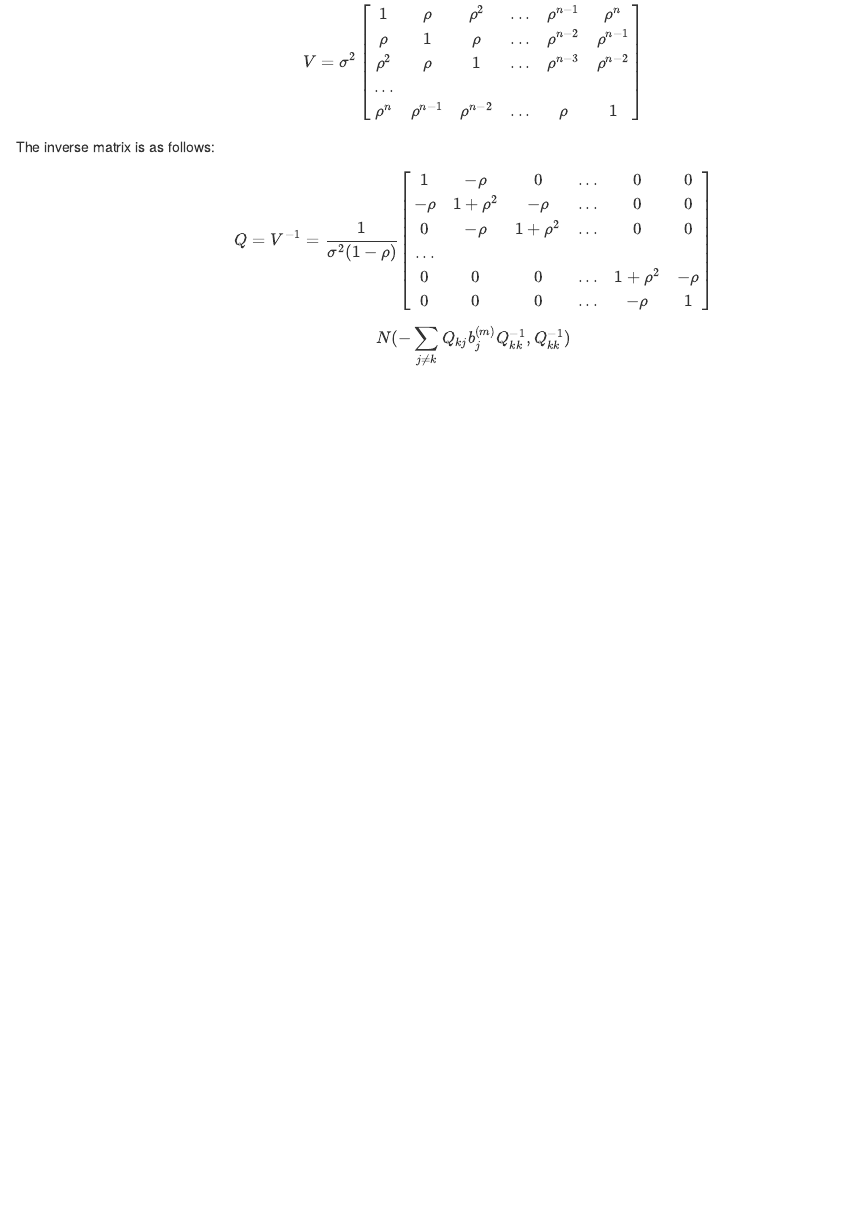
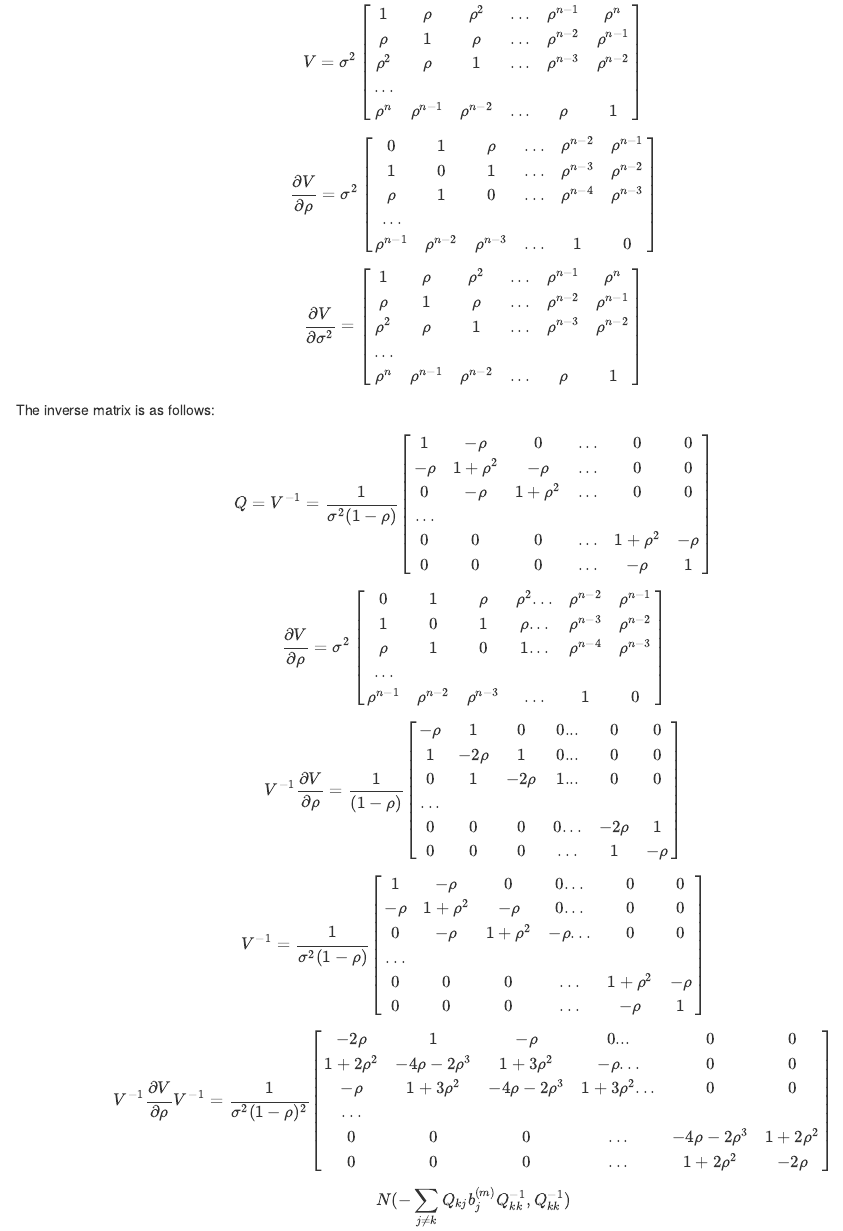
Before and after one commit to williamdingpullman/myproject, an R Markdown document (50-main_one.rmd): the page in a window 1100 px wide, from 450 px down. Rendered offline with R 4.5, knitr and Pandoc, with nearby package versions; drawn as R Markdown's standard HTML page in place of the format the file asks for; some code elsewhere in the file could not run offline.

Commit message:
New file

```diff
--- a/50-main_one.rmd
+++ b/50-main_one.rmd
@@ -22,10 +22,22 @@ Covarance Matrix for $n$ observations:
 
 $$V=\sigma^2 \begin{bmatrix} 1 & \rho & \rho^2 & ... & \rho^{n-1} & \rho^n \\ \rho & 1 & \rho & ... & \rho^{n-2}& \rho^{n-1}\\ \rho^2 & \rho & 1 & ... & \rho^{n-3}& \rho^{n-2} \\ ...\\ \rho^n & \rho^{n-1} & \rho^{n-2} & ... & \rho & 1 \end{bmatrix}$$
 
+$$ \frac{\partial V}{\partial \rho}=\sigma^2 \begin{bmatrix} 0 & 1 & \rho & ... & \rho^{n-2} & \rho^{n-1} \\ 1 & 0 & 1 & ... & \rho^{n-3}& \rho^{n-2}\\ \rho & 1 & 0 & ... & \rho^{n-4}& \rho^{n-3} \\ ...\\ \rho^{n-1} & \rho^{n-2} & \rho^{n-3} & ... & 1 & 0 \end{bmatrix}$$
+
+$$\frac{\partial V}{\partial \sigma^2}=\begin{bmatrix} 1 & \rho & \rho^2 & ... & \rho^{n-1} & \rho^n \\ \rho & 1 & \rho & ... & \rho^{n-2}& \rho^{n-1}\\ \rho^2 & \rho & 1 & ... & \rho^{n-3}& \rho^{n-2} \\ ...\\ \rho^n & \rho^{n-1} & \rho^{n-2} & ... & \rho & 1 \end{bmatrix}$$
 
 The inverse matrix is as follows:
 
 $$Q=V^{-1}=\frac{1}{\sigma^2(1-\rho)} \begin{bmatrix} 1 & -\rho & 0 & ... & 0 & 0 \\ -\rho & 1+\rho^2 & -\rho & ... & 0 & 0\\ 0 & -\rho & 1+\rho^2 & ... & 0 & 0 \\ ...\\ 0 & 0 & 0 & ... & 1+\rho^2 &-\rho\\ 0 & 0 & 0 & ... & -\rho & 1 \end{bmatrix}$$
+$$ \frac{\partial V}{\partial \rho}=\sigma^2 \begin{bmatrix} 0 & 1 & \rho & \rho^2 ... & \rho^{n-2} & \rho^{n-1} \\ 1 & 0 & 1 & \rho  ... & \rho^{n-3}& \rho^{n-2}\\ \rho & 1 & 0 & 1 ... & \rho^{n-4}& \rho^{n-3} \\ ...\\ \rho^{n-1} & \rho^{n-2} & \rho^{n-3} & ... & 1 & 0 \end{bmatrix}$$
+
+$$ V^{-1} \frac{\partial V}{\partial \rho} =\frac{1}{(1-\rho)} \begin{bmatrix} -\rho & 1  & 0 & 0... & 0 & 0 \\ 1 & -2\rho & 1 & 0... & 0& 0\\ 0 &  1& -2\rho & 1... & 0& 0 \\ ...\\ 0& 0& 0& 0 ... &-2\rho & 1\\ 0 & 0 & 0 & ... & 1 & -\rho \end{bmatrix}$$
+$$V^{-1}=\frac{1}{\sigma^2(1-\rho)} \begin{bmatrix} 1 & -\rho & 0 & 0 ... & 0 & 0 \\ -\rho & 1+\rho^2 & -\rho & 0 ... & 0 & 0\\ 0 & -\rho & 1+\rho^2 & -\rho... & 0 & 0 \\ ...\\ 0 & 0 & 0 & ... & 1+\rho^2 &-\rho\\ 0 & 0 & 0 & ... & -\rho & 1 \end{bmatrix}$$
+
+$$ V^{-1} \frac{\partial V}{\partial \rho}V^{-1} =\frac{1}{\sigma^2(1-\rho)^2} \begin{bmatrix} -2\rho & 1  & -\rho & 0... & 0 & 0 \\ 1+2\rho
+^2& -4\rho-2 \rho^3 & 1+3\rho^2 & -\rho... & 0& 0\\ -\rho &  1+3\rho^2 & -4\rho-2 \rho^3 & 1+3\rho^2... & 0& 0 \\ ...\\ 0 & 0 & 0 & ...& -4 \rho -2 \rho^3 & 1+ 2 \rho^2\\ 0 & 0 & 0 & ... & 1+2\rho^2 & -2\rho \end{bmatrix}$$
+
+
 
 $$N(-\sum_{j\neq k} Q_{kj}b_j^{(m)}Q_{kk}^{-1},Q_{kk}^{-1})$$
 $$ln L(\beta, \theta; Y,b)=\ell=lnf_{Y|b}(Y|b,\beta)+lnf_b(b|\theta)$$
```
Also changed, not shown: docs/bookdown-demo.tex, docs/search_index.json, 7 other files.
